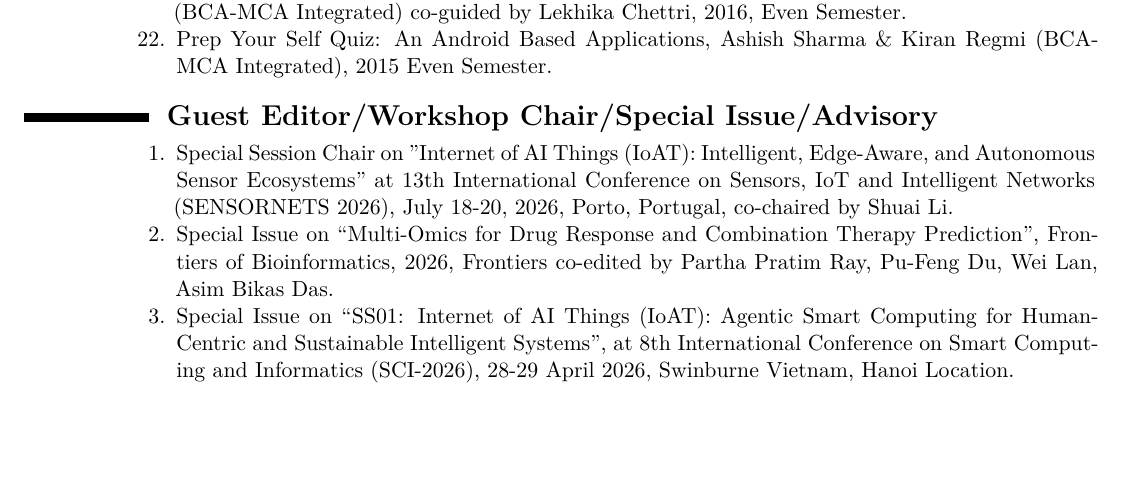
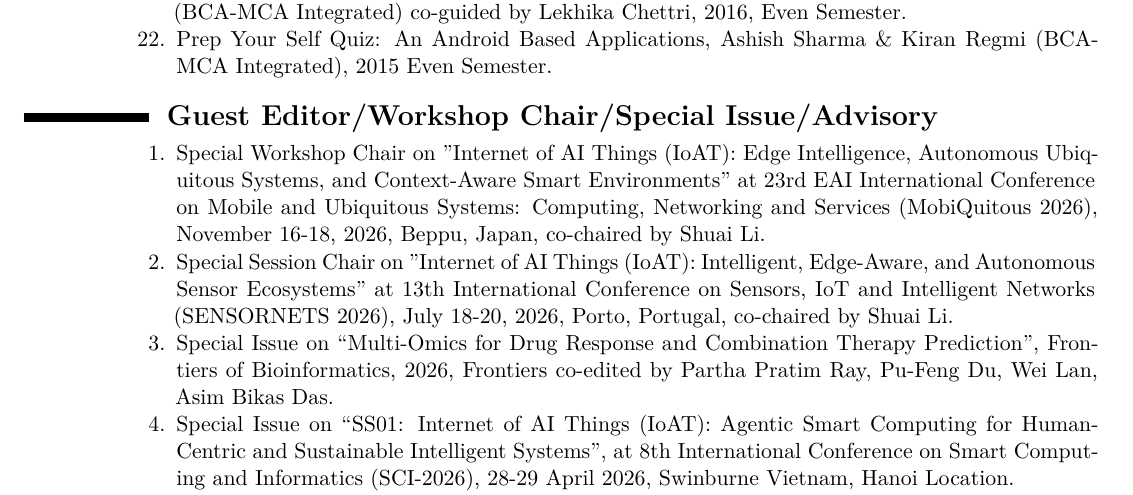
Before and after one commit to ParthaPRay/ParthaPRay.github.io, a LaTeX CV (assets/ParthaPratimRay_CV_Latex.tex): part of page 19 of 28, cut so that both start at the same text, the shorter picture padded with empty space. Compiled offline with XeLaTeX.

Commit message:
Add files via upload

```diff
--- a/assets/ParthaPratimRay_CV_Latex.tex
+++ b/assets/ParthaPratimRay_CV_Latex.tex
@@ -847,6 +847,8 @@
 	\begin{enumerate}
 
 
+		\item Special Workshop Chair on "Internet of AI Things (IoAT): Edge Intelligence, Autonomous Ubiquitous Systems, and Context-Aware Smart Environments" at 23rd EAI International Conference on Mobile and Ubiquitous Systems: Computing, Networking and Services (MobiQuitous 2026), November 16-18, 2026, Beppu, Japan, co-chaired by Shuai Li.
+
 		\item Special Session Chair on "Internet of AI Things (IoAT): Intelligent, Edge-Aware, and Autonomous Sensor Ecosystems" at 13th International Conference on Sensors, IoT and Intelligent Networks (SENSORNETS 2026), July 18-20, 2026, Porto, Portugal, co-chaired by Shuai Li.
 
 		\item Special Issue on “Multi-Omics for Drug Response and Combination Therapy Prediction”, Frontiers of Bioinformatics, 2026, Frontiers co-edited by Partha Pratim Ray, Pu-Feng Du, Wei Lan, Asim Bikas Das.
```
Also changed, not shown: assets/ParthaPratimRay_CV_Latex.pdf.
